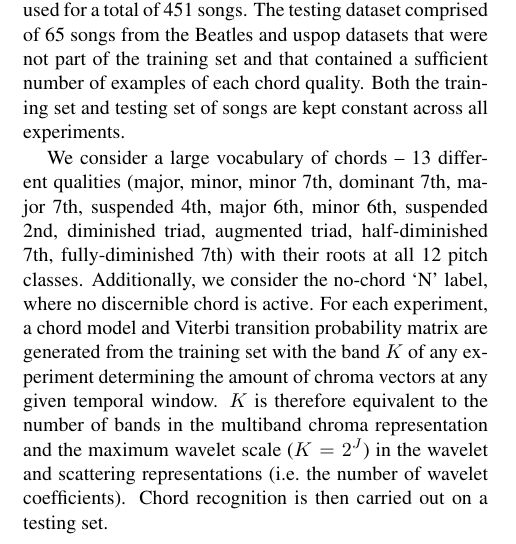
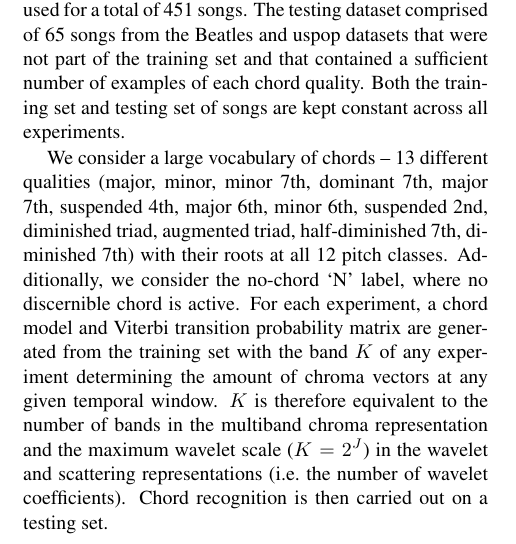
Before and after one commit to crm313/ISMIR2016, a LaTeX paper (WaveletScatteringISMIR2016.tex): part of one column of page 4 of 6, cut so that both start at the same text. Compiled offline with pdfLaTeX.

Commit message:
fully-diminished 7th is a pleonasm

```diff
--- a/WaveletScatteringISMIR2016.tex
+++ b/WaveletScatteringISMIR2016.tex
@@ -567,7 +567,7 @@ The testing dataset comprised of 65 songs from the Beatles and uspop datasets th
 of the training set and that contained a sufficient number of examples of each chord quality.
 Both the training set and testing set of songs are kept constant across all experiments.
 
-We consider a large vocabulary of chords -- 13 different qualities (major, minor, minor 7th, dominant 7th, major 7th, suspended 4th, major 6th, minor 6th, suspended 2nd, diminished triad, augmented triad, half-diminished 7th, fully-diminished 7th) with their roots at all 12 pitch classes. Additionally, we consider the no-chord `N' label, where no discernible chord is active. For each experiment, a chord model and Viterbi transition probability matrix are generated from the
+We consider a large vocabulary of chords -- 13 different qualities (major, minor, minor 7th, dominant 7th, major 7th, suspended 4th, major 6th, minor 6th, suspended 2nd, diminished triad, augmented triad, half-diminished 7th, diminished 7th) with their roots at all 12 pitch classes. Additionally, we consider the no-chord `N' label, where no discernible chord is active. For each experiment, a chord model and Viterbi transition probability matrix are generated from the
 training set with the band $K$ of any experiment determining the amount of chroma vectors at any given temporal
 window. $K$ is therefore equivalent to the number of bands in the multiband chroma representation and the maximum wavelet scale ($K = 2^J$) in the wavelet and scattering representations (\ie the number of wavelet coefficients). Chord recognition is then carried out on a testing set.
 
```
